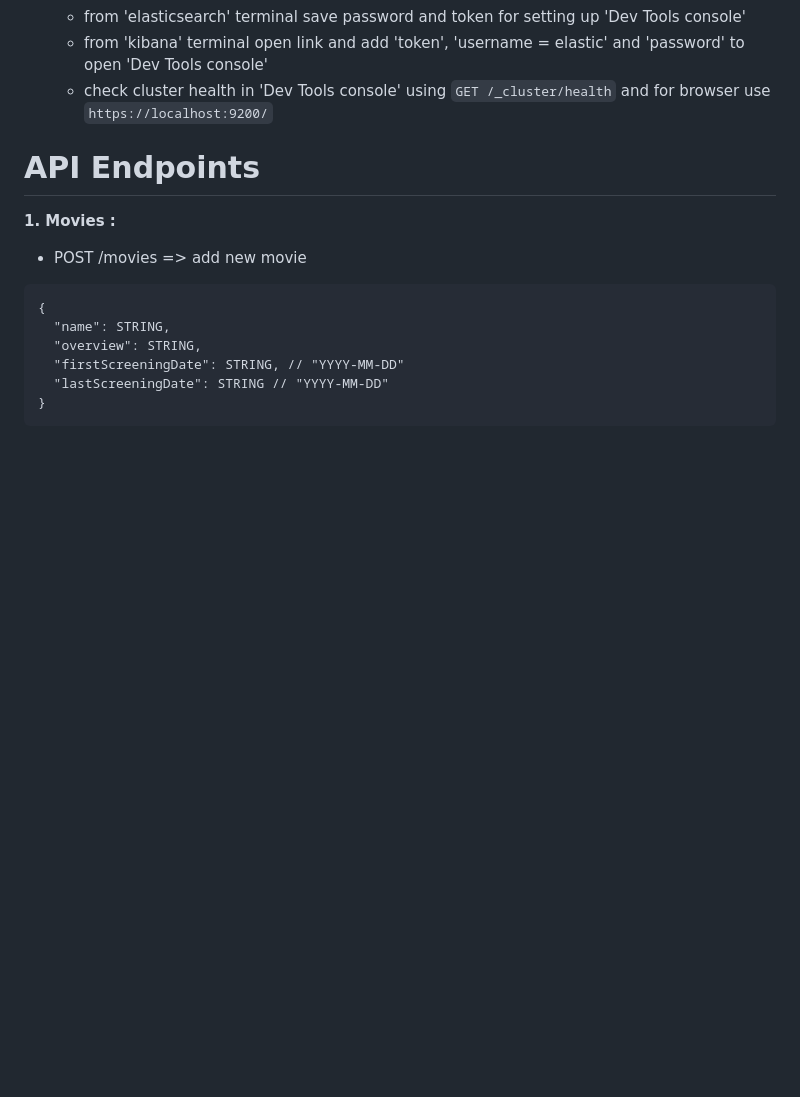
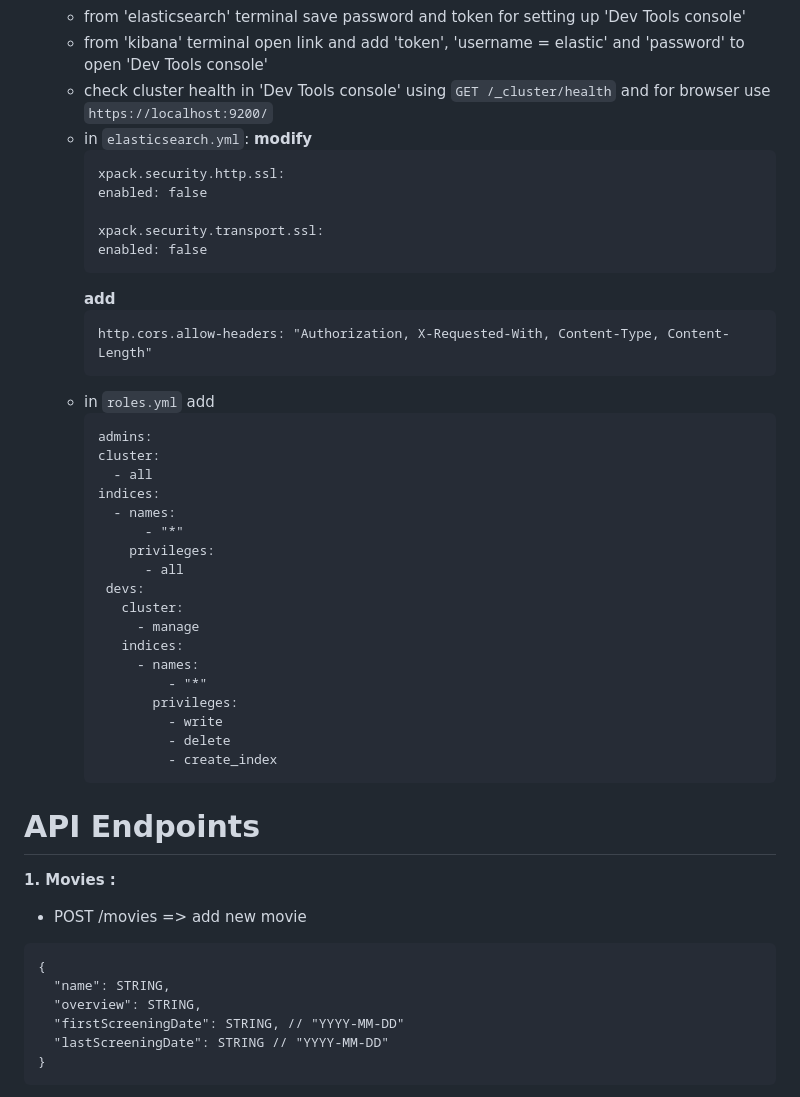
Before and after one commit to AbhaySingh5349/Backend-projects, a Markdown page: Ticket Booking/README.md, the part around the change. Rendered like a GitHub page; blank space fills up the shorter version.

````diff
--- a/Ticket Booking/README.md
+++ b/Ticket Booking/README.md
@@ -16,6 +16,40 @@
    * from 'elasticsearch' terminal save password and token for setting up 'Dev Tools console'<br />
    * from 'kibana' terminal open link and add 'token', 'username = elastic' and 'password' to open 'Dev Tools console'<br />
    * check cluster health in 'Dev Tools console' using ``` GET /_cluster/health ``` and for browser use ```https://localhost:9200/```
+   * in ```elasticsearch.yml```:
+     **modify**
+     ```
+     xpack.security.http.ssl:
+     enabled: false
+
+     xpack.security.transport.ssl:
+     enabled: false
+     ```
+     **add**
+     ```
+     http.cors.allow-headers: "Authorization, X-Requested-With, Content-Type, Content-Length"
+     ```
+   * in ```roles.yml``` add
+     ```
+     admins:
+     cluster:
+       - all
+     indices:
+       - names:
+           - "*"
+         privileges:
+           - all
+      devs:
+        cluster:
+          - manage
+        indices:
+          - names:
+              - "*"
+            privileges:
+              - write
+              - delete
+              - create_index
+     ```
 
 # API Endpoints
 **1. Movies :**
````
